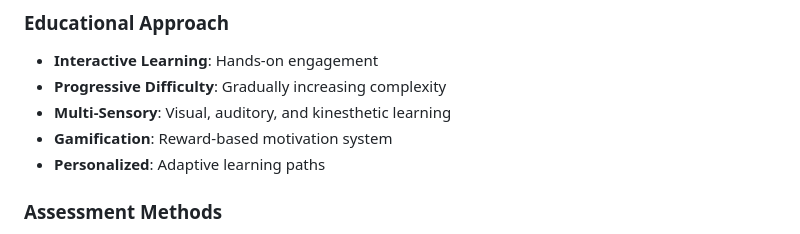
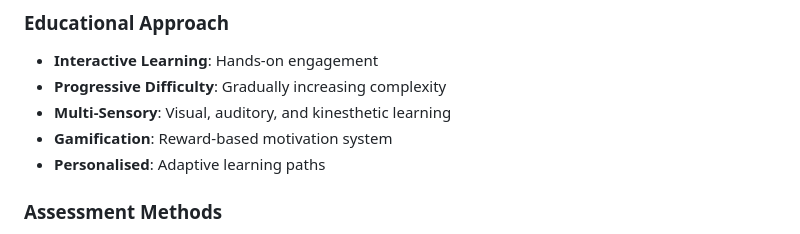
Before and after one commit to celsius29002/Design-Technology-Major-Project, a Markdown page: README.md, the part around the change. Drawn GitHub-style.

```diff
--- a/README.md
+++ b/README.md
@@ -255,7 +255,7 @@ The app features an intuitive bottom navigation with 6 main sections:
 - **Progressive Difficulty**: Gradually increasing complexity
 - **Multi-Sensory**: Visual, auditory, and kinesthetic learning
 - **Gamification**: Reward-based motivation system
-- **Personalized**: Adaptive learning paths
+- **Personalised**: Adaptive learning paths
 
 ### **Assessment Methods**
 - **Formative Assessment**: Continuous progress monitoring
```
